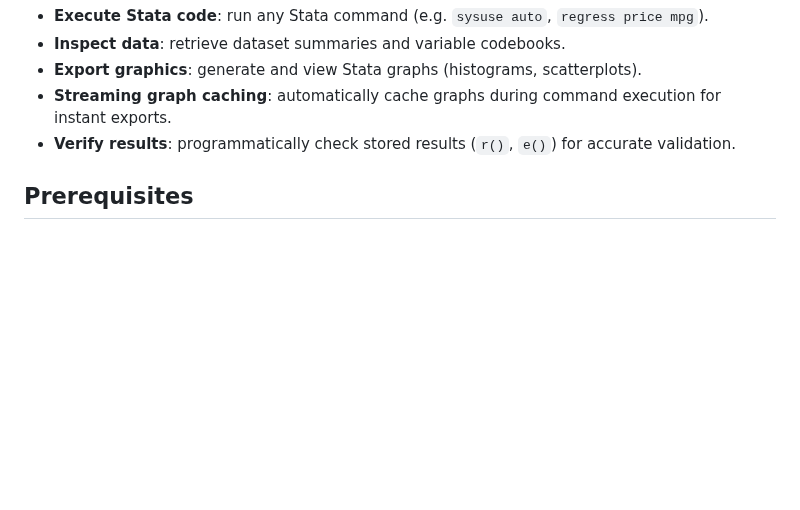
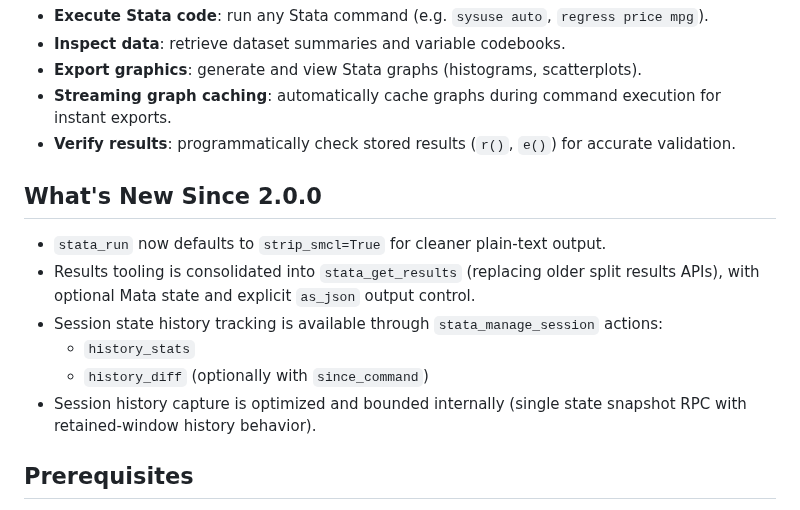
Before and after one commit to tmonk/mcp-stata, a Markdown page: README.md, the part around the change. Drawn GitHub-style; blank space fills up the shorter version.

Commit message:
docs: add post-2.0.0 feature summary to README
Document all user-facing changes since release 2.0.0, including plain-output defaults, consolidated results tooling, and session history capabilities.

Co-authored-by: Cursor <cursoragent@cursor.com>

```diff
--- a/README.md
+++ b/README.md
@@ -16,6 +16,15 @@ This server enables LLMs to:
 - **Export graphics**: generate and view Stata graphs (histograms, scatterplots).
 - **Streaming graph caching**: automatically cache graphs during command execution for instant exports.
 - **Verify results**: programmatically check stored results (`r()`, `e()`) for accurate validation.
+
+## What's New Since 2.0.0
+
+- `stata_run` now defaults to `strip_smcl=True` for cleaner plain-text output.
+- Results tooling is consolidated into `stata_get_results` (replacing older split results APIs), with optional Mata state and explicit `as_json` output control.
+- Session state history tracking is available through `stata_manage_session` actions:
+  - `history_stats`
+  - `history_diff` (optionally with `since_command`)
+- Session history capture is optimized and bounded internally (single state snapshot RPC with retained-window history behavior).
 
 ## Prerequisites
 
```
